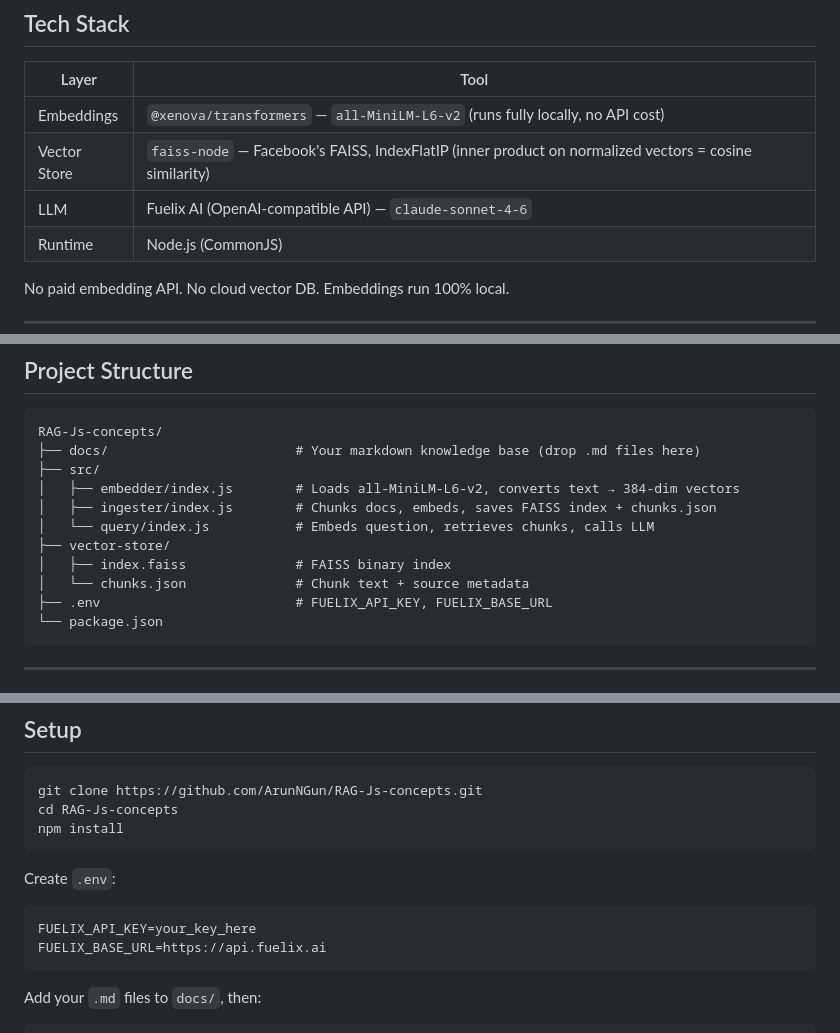
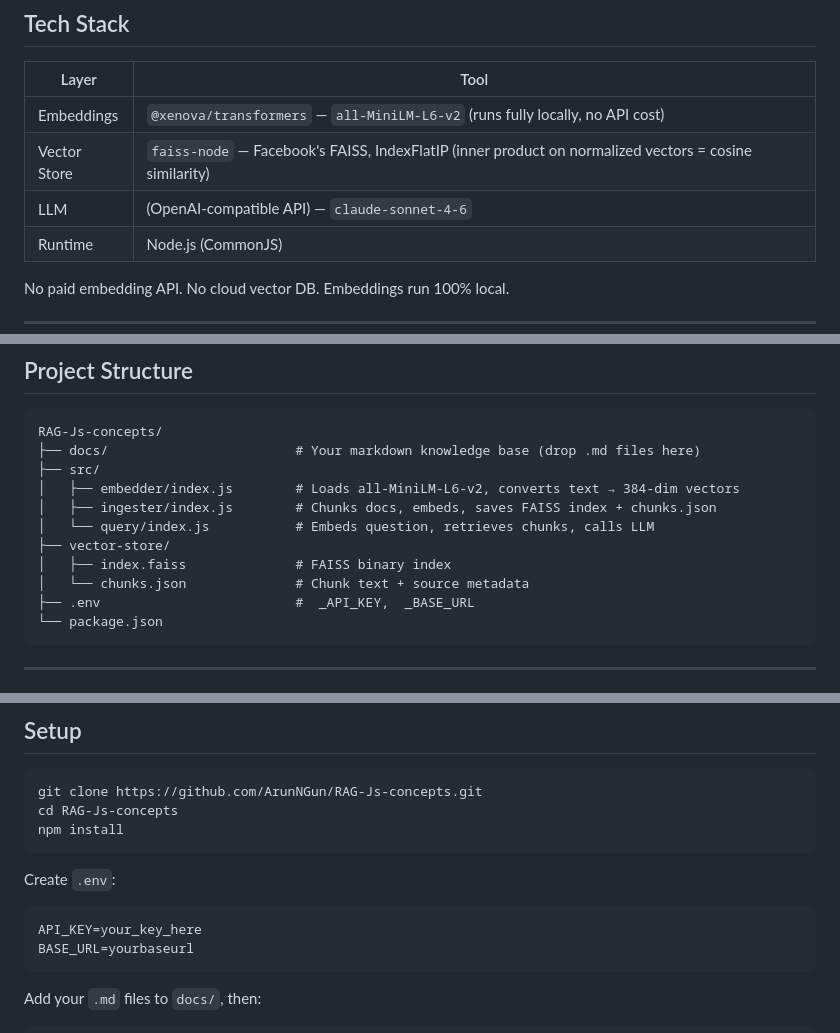
Before and after one commit to ArunNGun/RAG-Js-Concepts, a Markdown page: README.md, 3 parts joined by grey strips. Rendered like a GitHub page.

````diff
--- a/README.md
+++ b/README.md
@@ -24,7 +24,7 @@ User question → embed → similarity search → top-K chunks → LLM prompt
 |---|---|
 | Embeddings | `@xenova/transformers` — `all-MiniLM-L6-v2` (runs fully locally, no API cost) |
 | Vector Store | `faiss-node` — Facebook's FAISS, IndexFlatIP (inner product on normalized vectors = cosine similarity) |
-| LLM | Fuelix AI (OpenAI-compatible API) — `claude-sonnet-4-6` |
+| LLM | (OpenAI-compatible API) — `claude-sonnet-4-6` |
 | Runtime | Node.js (CommonJS) |
 
 No paid embedding API. No cloud vector DB. Embeddings run 100% local.
@@ -43,7 +43,7 @@ RAG-Js-concepts/
 ├── vector-store/
 │   ├── index.faiss              # FAISS binary index
 │   └── chunks.json              # Chunk text + source metadata
-├── .env                         # FUELIX_API_KEY, FUELIX_BASE_URL
+├── .env                         #  _API_KEY,  _BASE_URL
 └── package.json
 ```
 
@@ -125,8 +125,8 @@ npm install
 
 Create `.env`:
 ```
-FUELIX_API_KEY=your_key_here
-FUELIX_BASE_URL=https://api.fuelix.ai
+API_KEY=your_key_here
+BASE_URL=yourbaseurl
 ```
 
 Add your `.md` files to `docs/`, then:
````
Also changed, not shown: other parts of README.md (+1 -1 lines).
